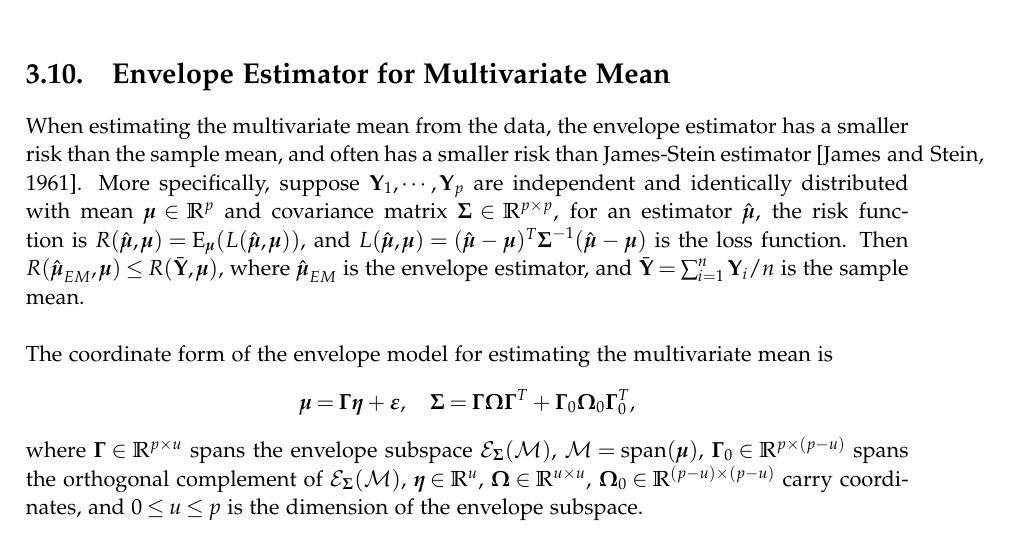
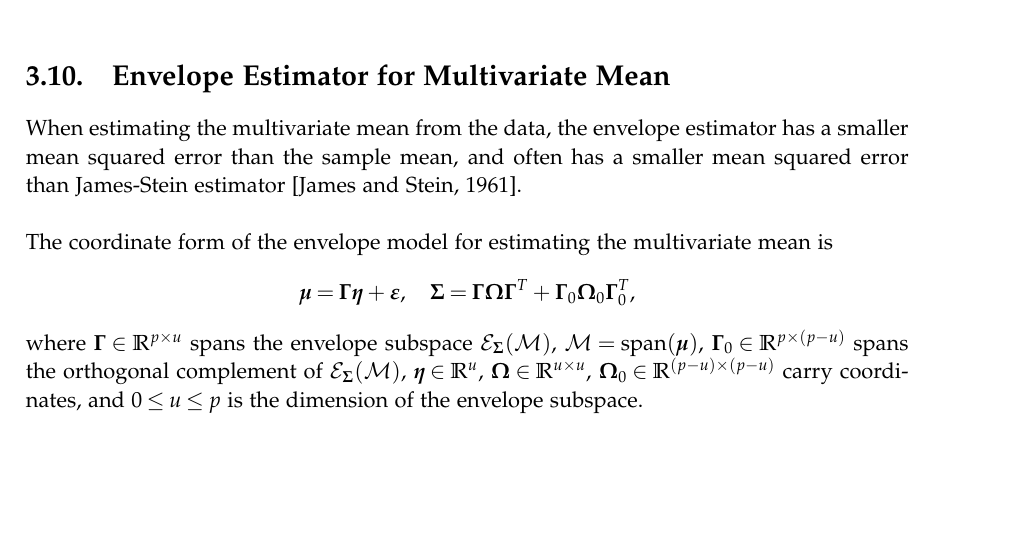
Before and after one commit to archer-yang-lab/envlp, a LaTeX thesis (doc/Usersguide.tex): part of page 25 of 34, cut so that both start at the same text, the shorter picture padded with empty space. Compiled offline with LaTeX, dvips and Ghostscript.

Commit message:
risk->mean squared error

```diff
--- a/doc/Usersguide.tex
+++ b/doc/Usersguide.tex
@@ -1418,8 +1418,8 @@ bootse = bootstrapse(X, Y, u, B, 'xenvpls')
 
 \section{Envelope Estimator for Multivariate Mean\label{sec_envmean}}
 
-When estimating the multivariate mean from the data, the envelope estimator has a smaller risk than the sample mean, and often has a smaller risk than James-Stein estimator \citep{james1961estimation}.  More specifically, suppose $\Y_{1}, \cdots, \Y_{p}$ are independent and identically distributed with mean $\mubf\in\real{p}$ and covariance matrix $\Sigmabf\in\real{p\times p}$, for an estimator $\mubfhat$, the risk function is $R(\mubfhat, \mubf)=\E_{\mubfs}(L(\mubfhat, \mubf))$, and $L(\mubfhat, \mubf)=(\mubfhat-\mubf)^{T}\Sigmabf^{-1}(\mubfhat-\mubf)$ is the loss function.  Then $R(\mubfhat_{EM}, \mubf)\leq R(\Ybar, \mubf)$, where $\mubfhat_{EM}$ is the envelope estimator, and $\Ybar=\sum_{i=1}^{n}\Y_{i}/n$ is the sample mean.\\
-\\
+When estimating the multivariate mean from the data, the envelope estimator has a smaller mean squared error than the sample mean, and often has a smaller mean squared error than James-Stein estimator \citep{james1961estimation}.\\
+
 The coordinate form of the envelope model for estimating the multivariate mean is
 \[
 \mubf=\Gammabf\etabf+\varepsilonbf,\quad\Sigmabf=\Gammabf\Omegabf\Gammabf^{T}+\Gammabf_{0}\Omegabf_{0}\Gammabf_{0}^{T},
```
Also changed, not shown: doc/Usersguide.pdf, doc/Usersguide.tex (2 more changed lines).
